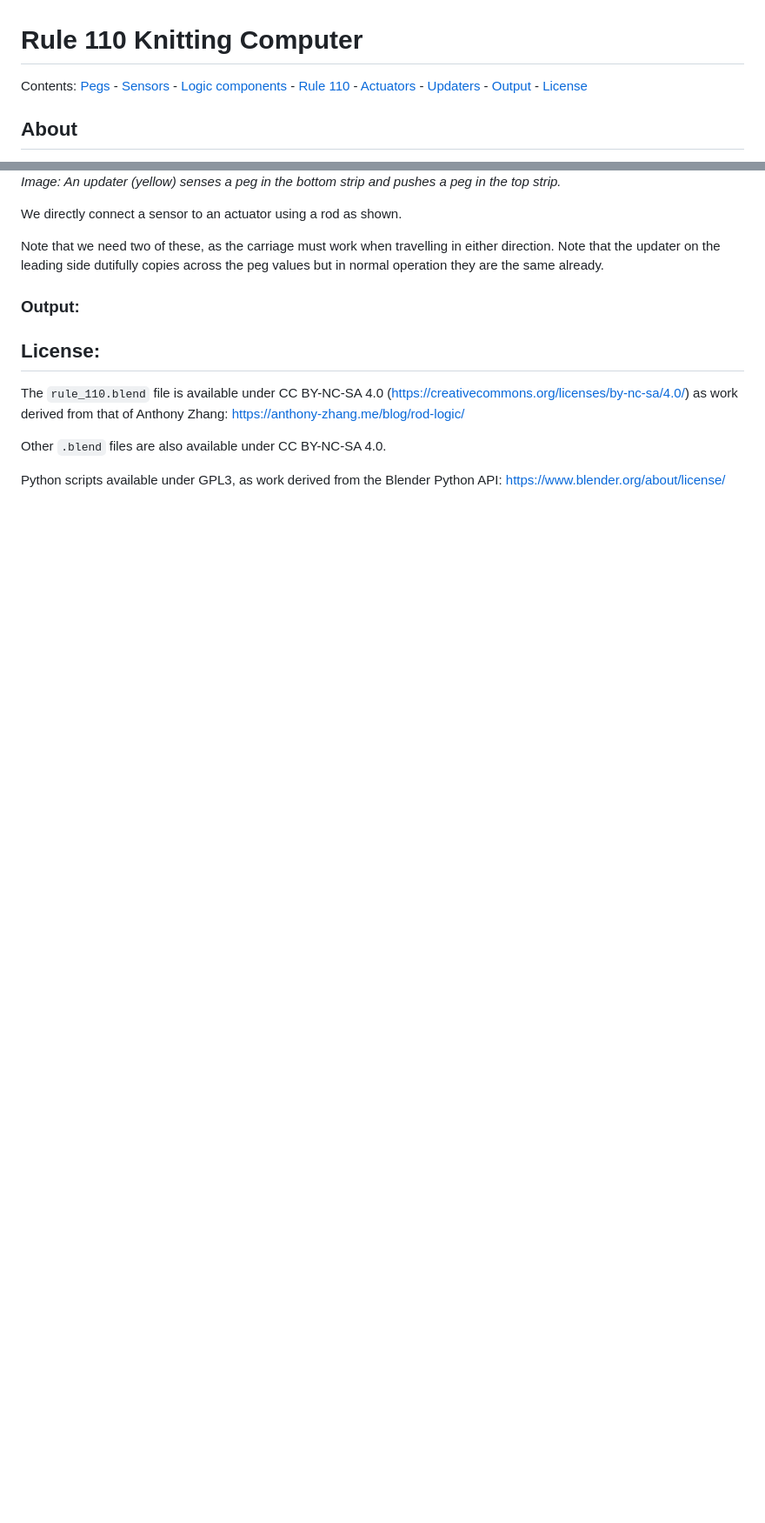
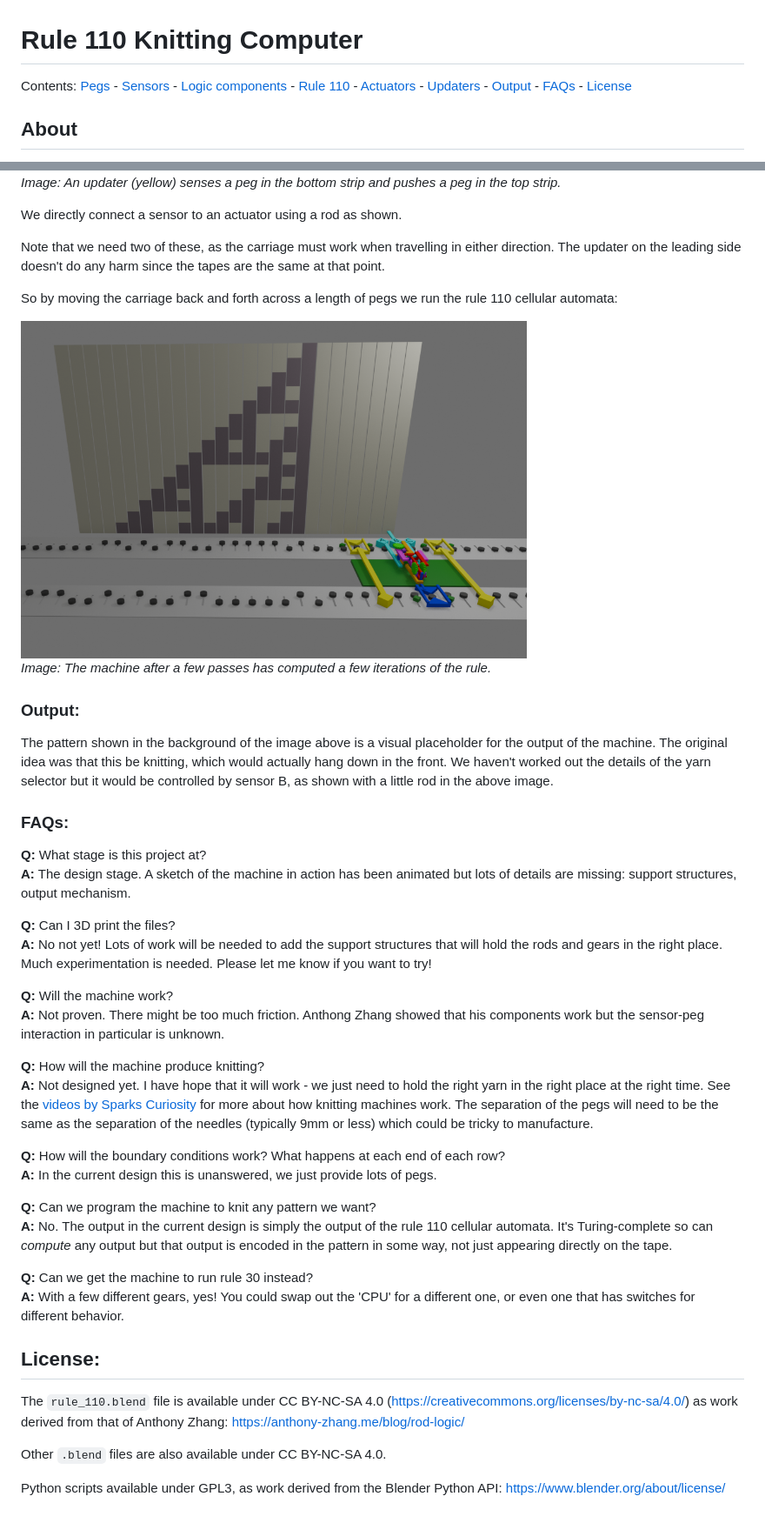
Before and after one commit to timhutton/MechanicalComputer, a Markdown page: readme.md, 2 parts joined by grey strips. Shown at 87% size. Rendered like a GitHub page; pictures changed too: media/overview.png (added); blank space fills up the shorter version.

Commit message:
Added overview image, FAQs.

```diff
--- a/readme.md
+++ b/readme.md
@@ -1,6 +1,6 @@
 # Rule 110 Knitting Computer
 
-Contents: [Pegs](#pegs) - [Sensors](#sensors) - [Logic components](#logic-components) - [Rule 110](#combining-logic-operations-for-rule-110) - [Actuators](#actuators) - [Updaters](#updaters) - [Output](#output) - [License](#license)
+Contents: [Pegs](#pegs) - [Sensors](#sensors) - [Logic components](#logic-components) - [Rule 110](#combining-logic-operations-for-rule-110) - [Actuators](#actuators) - [Updaters](#updaters) - [Output](#output) - [FAQs](#faqs) - [License](#license)
 
 ## About
 
@@ -156,10 +156,40 @@ Having written the output value to a peg in the second tape, we update the first
 
 We directly connect a sensor to an actuator using a rod as shown.
 
-Note that we need two of these, as the carriage must work when travelling in either direction. Note that the updater on the leading side dutifully copies across the peg values but in normal operation they are the same already.
+Note that we need two of these, as the carriage must work when travelling in either direction. The updater on the leading side doesn't do any harm since the tapes are the same at that point.
+
+So by moving the carriage back and forth across a length of pegs we run the rule 110 cellular automata:
+
+<img src="media/overview.png" width="70%" alt="The machine after a few passes has computed a few iterations of the rule." /><br>
+<i>Image: The machine after a few passes has computed a few iterations of the rule.</i>
 
 ### Output:
 
+The pattern shown in the background of the image above is a visual placeholder for the output of the machine. The original idea was that this be knitting, which would actually hang down in the front. We haven't worked out the details of the yarn selector but it would be controlled by sensor B, as shown with a little rod in the above image.
+
+### FAQs:
+
+**Q:** What stage is this project at?<br>
+**A:** The design stage. A sketch of the machine in action has been animated but lots of details are missing: support structures, output mechanism.
+
+
+**Q:** Can I 3D print the files?<br>
+**A:** No not yet! Lots of work will be needed to add the support structures that will hold the rods and gears in the right place. Much experimentation is needed. Please let me know if you want to try!
+
+**Q:** Will the machine work?<br>
+**A:** Not proven. There might be too much friction. Anthong Zhang showed that his components work but the sensor-peg interaction in particular is unknown.
+
+**Q:** How will the machine produce knitting?<br>
+**A:** Not designed yet. I have hope that it will work - we just need to hold the right yarn in the right place at the right time. See the [videos by Sparks Curiosity](https://www.youtube.com/playlist?list=PLWDnfcUpk7PLQRvfuGytMauK_sR6CEwI9) for more about how knitting machines work. The separation of the pegs will need to be the same as the separation of the needles (typically 9mm or less) which could be tricky to manufacture.
+
+**Q:** How will the boundary conditions work? What happens at each end of each row?<br>
+**A:** In the current design this is unanswered, we just provide lots of pegs.
+
+**Q:** Can we program the machine to knit any pattern we want?<br>
+**A:** No. The output in the current design is simply the output of the rule 110 cellular automata. It's Turing-complete so can _compute_ any output but that output is encoded in the pattern in some way, not just appearing directly on the tape.
+
+**Q:** Can we get the machine to run rule 30 instead?<br>
+**A:** With a few different gears, yes! You could swap out the 'CPU' for a different one, or even one that has switches for different behavior.
 
 ## License:
 
```
Also changed, not shown: other parts of readme.md (+1 -1 lines).
